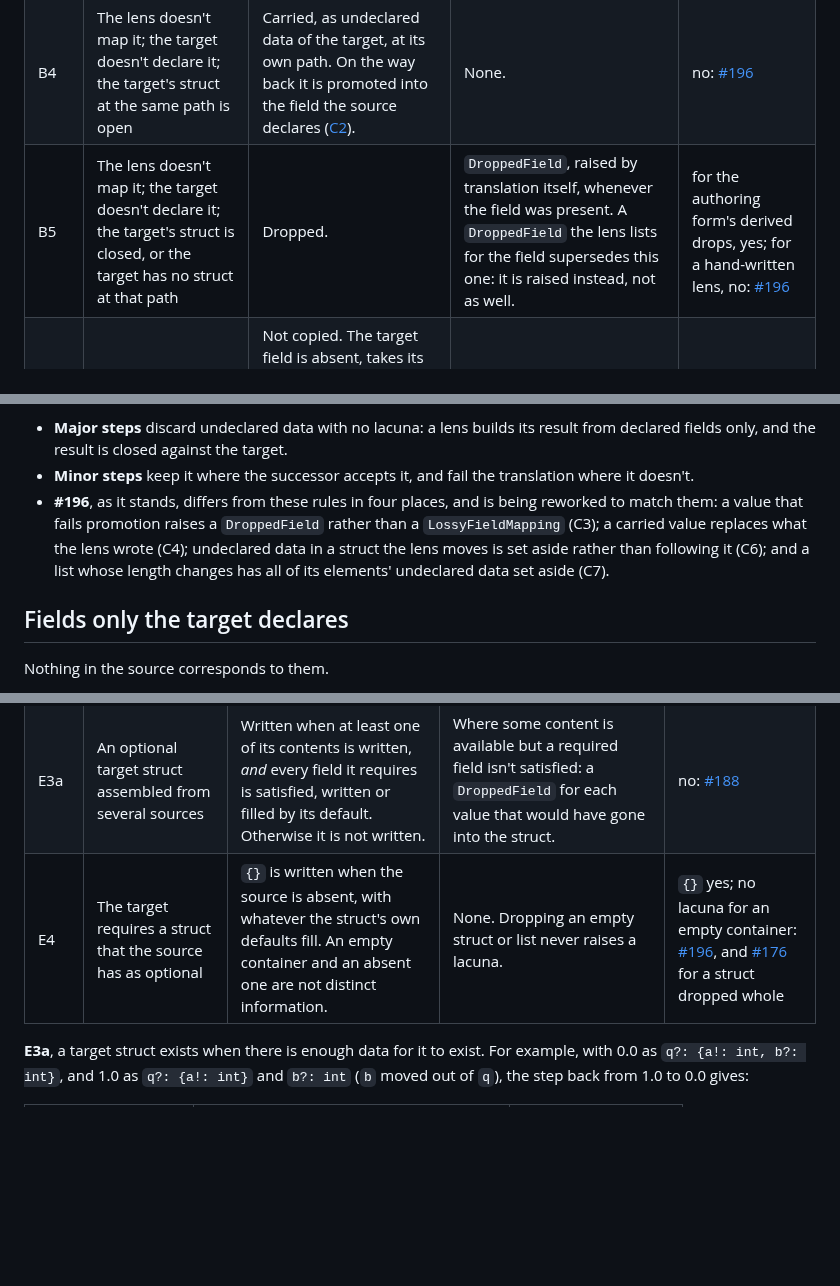
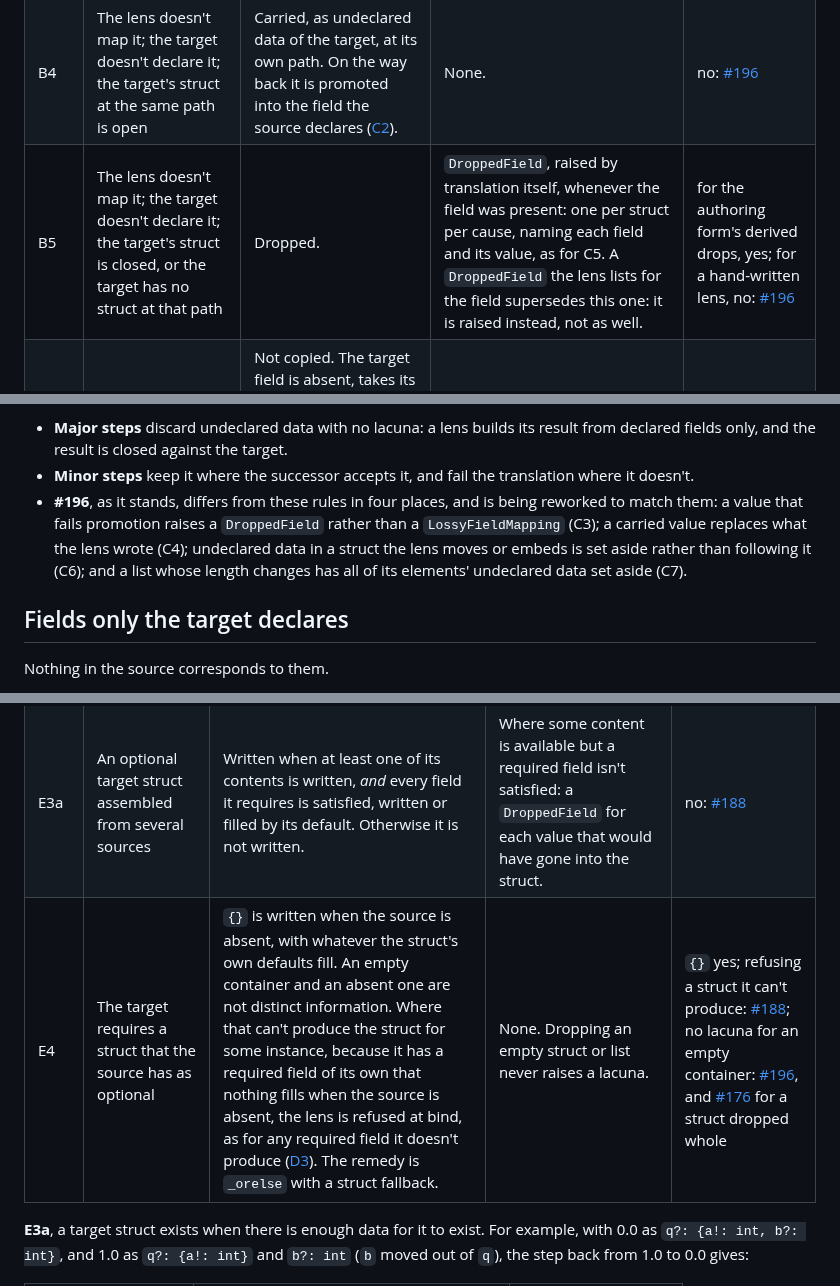
Before and after one commit to sdboyer/thema, a Markdown page: docs/translation.md, 3 parts joined by grey strips. Rendered like a GitHub page; blank space fills up the shorter version.

```diff
--- a/docs/translation.md
+++ b/docs/translation.md
@@ -58,7 +58,7 @@ The rules apply field by field, at every depth: a struct the lens reads in part
 | B2 | The lens drops it (`_drop`) | Dropped. | `DroppedField`, whenever the field was present, unless it was an empty struct or list ([E4](#structs-and-presence)). | yes, except the empty-container case: [#196](https://github.com/sdboyer/thema/pull/196); for a struct dropped whole, [#176](https://github.com/sdboyer/thema/pull/176) |
 | B3 | Optional in the source, absent from the instance | Nothing is written from it. A target that requires the field takes a fallback the lens supplies (`_orelse`). | None from the mapping ([F2](#when-lacunas-fire)). | yes, except `_match` ([F5](#when-lacunas-fire), [#187](https://github.com/sdboyer/thema/issues/187)) and optional structs ([E1](#structs-and-presence), [#176](https://github.com/sdboyer/thema/pull/176)) |
 | B4 | The lens doesn't map it; the target doesn't declare it; the target's struct at the same path is open | Carried, as undeclared data of the target, at its own path. On the way back it is promoted into the field the source declares ([C2](#undeclared-data)). | None. | no: [#196](https://github.com/sdboyer/thema/pull/196) |
-| B5 | The lens doesn't map it; the target doesn't declare it; the target's struct is closed, or the target has no struct at that path | Dropped. | `DroppedField`, raised by translation itself, whenever the field was present. A `DroppedField` the lens lists for the field supersedes this one: it is raised instead, not as well. | for the authoring form's derived drops, yes; for a hand-written lens, no: [#196](https://github.com/sdboyer/thema/pull/196) |
+| B5 | The lens doesn't map it; the target doesn't declare it; the target's struct is closed, or the target has no struct at that path | Dropped. | `DroppedField`, raised by translation itself, whenever the field was present: one per struct per cause, naming each field and its value, as for C5. A `DroppedField` the lens lists for the field supersedes this one: it is raised instead, not as well. | for the authoring form's derived drops, yes; for a hand-written lens, no: [#196](https://github.com/sdboyer/thema/pull/196) |
 | B6 | The lens doesn't map it; the target also declares it | Not copied. The target field is absent, takes its default ([D2](#fields-only-the-target-declares)), or, where the target requires it with no default, the lens is refused at bind ([D3](#fields-only-the-target-declares)). The source value is dropped. | `DroppedField`, as for B5. | no: [#196](https://github.com/sdboyer/thema/pull/196) |
 
 Leaving a field unmapped is not refused at bind for that reason alone. A lens must turn every instance of its source into a valid instance of its target; it need not account for how. The authoring form never reaches B6: it copies a field both versions declare implicitly. It reaches B5 only through its derived backward lens, which drops a field the older version lacks with a `DroppedField` of its own; going forward, an unmapped removed field is an error ([E0347](errors/E0347.md)).
@@ -102,7 +102,7 @@ Today on main:
 
 - **Major steps** discard undeclared data with no lacuna: a lens builds its result from declared fields only, and the result is closed against the target.
 - **Minor steps** keep it where the successor accepts it, and fail the translation where it doesn't.
-- **#196**, as it stands, differs from these rules in four places, and is being reworked to match them: a value that fails promotion raises a `DroppedField` rather than a `LossyFieldMapping` (C3); a carried value replaces what the lens wrote (C4); undeclared data in a struct the lens moves is set aside rather than following it (C6); and a list whose length changes has all of its elements' undeclared data set aside (C7).
+- **#196**, as it stands, differs from these rules in four places, and is being reworked to match them: a value that fails promotion raises a `DroppedField` rather than a `LossyFieldMapping` (C3); a carried value replaces what the lens wrote (C4); undeclared data in a struct the lens moves or embeds is set aside rather than following it (C6); and a list whose length changes has all of its elements' undeclared data set aside (C7).
 
 ## Fields only the target declares
 
@@ -125,7 +125,7 @@ When a struct exists in the result, and how dropping one is reported.
 | E2 | A struct the target lacks, present in the source | Dropped whole. | One `DroppedField`, on the struct, whose value includes its contents. It replaces lacunas for the fields beneath it. An empty struct raises none (E4). | no: [#176](https://github.com/sdboyer/thema/pull/176) |
 | E3 | A target struct filled from inside and outside an optional source struct | Present when any of its content is written, under E3a. | As E3a. | no: [#188](https://github.com/sdboyer/thema/issues/188) |
 | E3a | An optional target struct assembled from several sources | Written when at least one of its contents is written, *and* every field it requires is satisfied, written or filled by its default. Otherwise it is not written. | Where some content is available but a required field isn't satisfied: a `DroppedField` for each value that would have gone into the struct. | no: [#188](https://github.com/sdboyer/thema/issues/188) |
-| E4 | The target requires a struct that the source has as optional | `{}` is written when the source is absent, with whatever the struct's own defaults fill. An empty container and an absent one are not distinct information. | None. Dropping an empty struct or list never raises a lacuna. | `{}` yes; no lacuna for an empty container: [#196](https://github.com/sdboyer/thema/pull/196), and [#176](https://github.com/sdboyer/thema/pull/176) for a struct dropped whole |
+| E4 | The target requires a struct that the source has as optional | `{}` is written when the source is absent, with whatever the struct's own defaults fill. An empty container and an absent one are not distinct information. Where that can't produce the struct for some instance, because it has a required field of its own that nothing fills when the source is absent, the lens is refused at bind, as for any required field it doesn't produce ([D3](#fields-only-the-target-declares)). The remedy is `_orelse` with a struct fallback. | None. Dropping an empty struct or list never raises a lacuna. | `{}` yes; refusing a struct it can't produce: [#188](https://github.com/sdboyer/thema/issues/188); no lacuna for an empty container: [#196](https://github.com/sdboyer/thema/pull/196), and [#176](https://github.com/sdboyer/thema/pull/176) for a struct dropped whole |
 
 **E3a**, a target struct exists when there is enough data for it to exist. For example, with 0.0 as `q?: {a!: int, b?: int}`, and 1.0 as `q?: {a!: int}` and `b?: int` (`b` moved out of `q`), the step back from 1.0 to 0.0 gives:
 
```
Also changed, not shown: other parts of docs/translation.md (+4 -13 lines).
